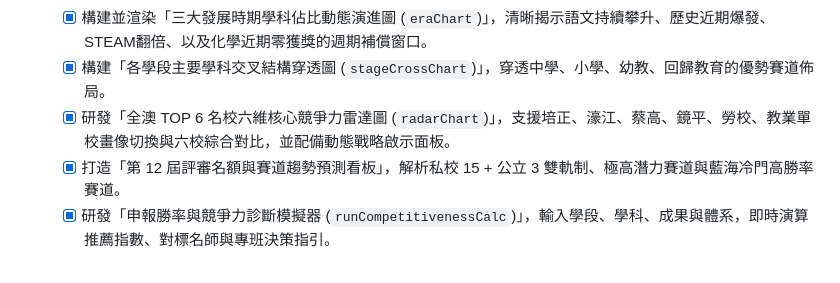
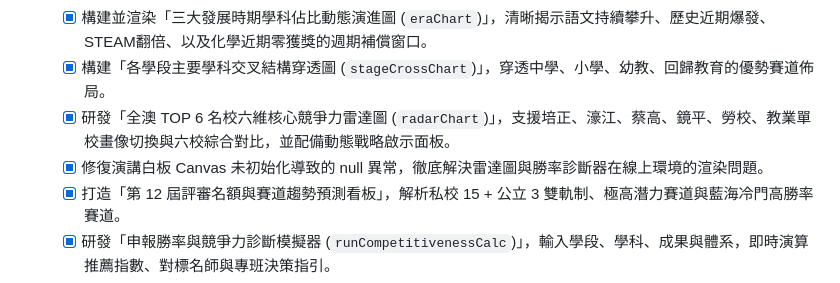
Before and after one commit to jtchen1225-a11y/macau-distinguished-teachers, a Markdown page: SESSION_HANDOVER.md, the part around the change. GitHub-like rendering.

```diff
--- a/SESSION_HANDOVER.md
+++ b/SESSION_HANDOVER.md
@@ -22,6 +22,7 @@
   - [x] 構建並渲染「三大發展時期學科佔比動態演進圖 (`eraChart`)」，清晰揭示語文持續攀升、歷史近期爆發、STEAM翻倍、以及化學近期零獲獎的週期補償窗口。
   - [x] 構建「各學段主要學科交叉結構穿透圖 (`stageCrossChart`)」，穿透中學、小學、幼教、回歸教育的優勢賽道佈局。
   - [x] 研發「全澳 TOP 6 名校六維核心競爭力雷達圖 (`radarChart`)」，支援培正、濠江、蔡高、鏡平、勞校、教業單校畫像切換與六校綜合對比，並配備動態戰略啟示面板。
+  - [x] 修復演講白板 Canvas 未初始化導致的 null 異常，徹底解決雷達圖與勝率診斷器在線上環境的渲染問題。
   - [x] 打造「第 12 屆評審名額與賽道趨勢預測看板」，解析私校 15 + 公立 3 雙軌制、極高潛力賽道與藍海冷門高勝率賽道。
   - [x] 研發「申報勝率與競爭力診斷模擬器 (`runCompetitivenessCalc`)」，輸入學段、學科、成果與體系，即時演算推薦指數、對標名師與專班決策指引。
   - [x] 同步更新 `README.md` 與 `澳門卓越表現教師歷屆獲獎大數據統計與行政會參照本.md`。
```
Also changed, not shown: PROJECT_STATE.md (+11 -11 lines).
